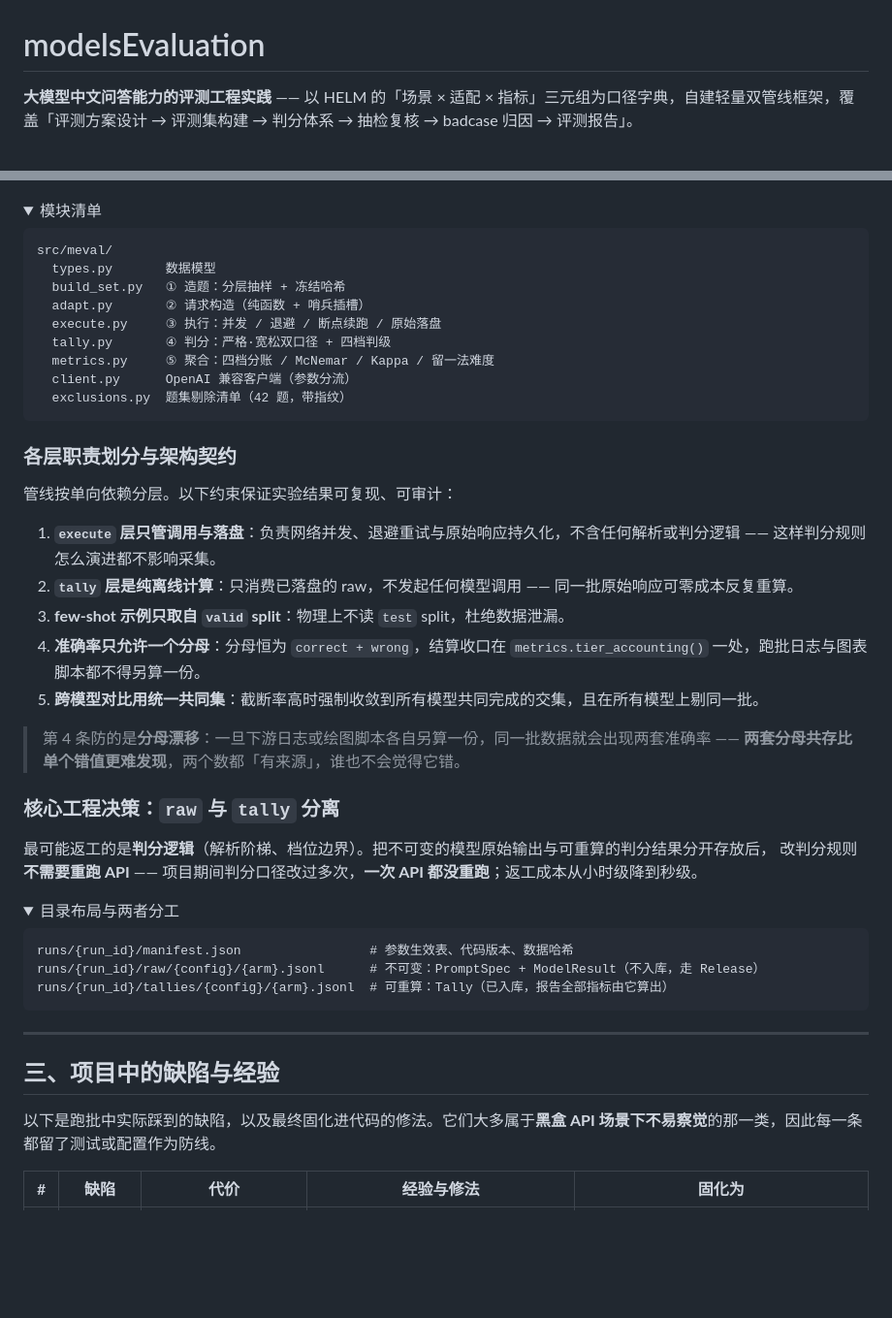
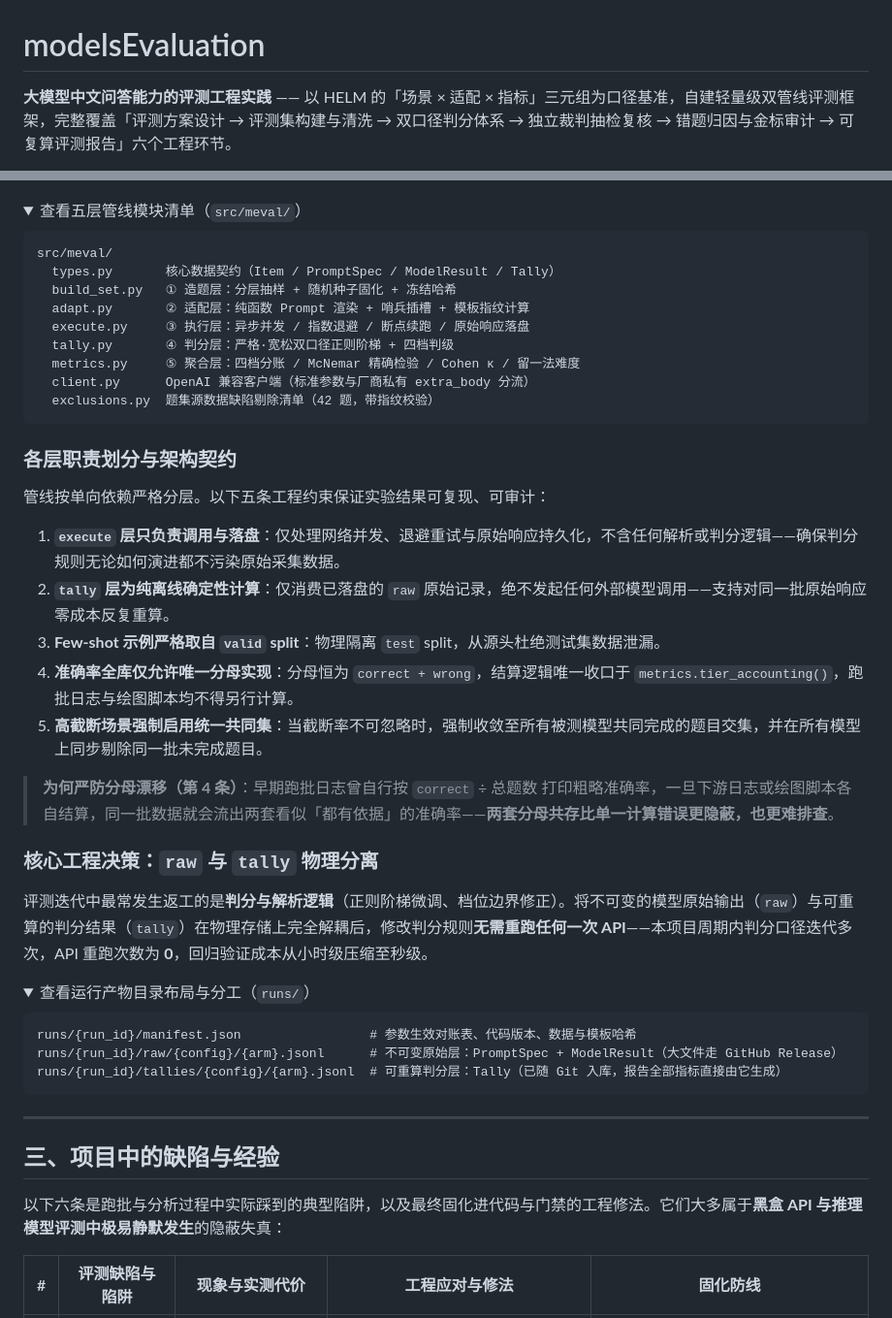
Before and after one commit to stardust211204/modelsEvaluationForChineseQA, a Markdown page: README.md, 2 parts joined by grey strips. Shown at 97% size. GitHub-like rendering; folded sections open; blank space fills up the shorter version.

````diff
--- a/README.md
+++ b/README.md
@@ -1,4 +1,4 @@
 # modelsEvaluation
 
-**大模型中文问答能力的评测工程实践** —— 以 HELM 的「场景 × 适配 × 指标」三元组为口径字典，自建轻量双管线框架，覆盖「评测方案设计 → 评测集构建 → 判分体系 → 抽检复核 → badcase 归因 → 评测报告」。
+**大模型中文问答能力的评测工程实践** —— 以 HELM 的「场景 × 适配 × 指标」三元组为口径基准，自建轻量级双管线评测框架，完整覆盖「评测方案设计 → 评测集构建与清洗 → 双口径判分体系 → 独立裁判抽检复核 → 错题归因与金标审计 → 可复算评测报告」六个工程环节。
 
@@ -48,46 +48,45 @@ HELM 已于 2026-06-01 进入 maintenance mode，且其前提（开放权重 + l
 ![准确率评测管线的分层结构](figures/40_pipeline_main.png)
 
 <details>
-<summary>模块清单</summary>
+<summary>查看五层管线模块清单（<code>src/meval/</code>）</summary>
 
 ```
 src/meval/
-  types.py       数据模型
-  build_set.py   ① 造题：分层抽样 + 冻结哈希
-  adapt.py       ② 请求构造（纯函数 + 哨兵插槽）
-  execute.py     ③ 执行：并发 / 退避 / 断点续跑 / 原始落盘
-  tally.py       ④ 判分：严格·宽松双口径 + 四档判级
-  metrics.py     ⑤ 聚合：四档分账 / McNemar / Kappa / 留一法难度
-  client.py      OpenAI 兼容客户端（参数分流）
-  exclusions.py  题集剔除清单（42 题，带指纹）
+  types.py       核心数据契约（Item / PromptSpec / ModelResult / Tally）
+  build_set.py   ① 造题层：分层抽样 + 随机种子固化 + 冻结哈希
+  adapt.py       ② 适配层：纯函数 Prompt 渲染 + 哨兵插槽 + 模板指纹计算
+  execute.py     ③ 执行层：异步并发 / 指数退避 / 断点续跑 / 原始响应落盘
+  tally.py       ④ 判分层：严格·宽松双口径正则阶梯 + 四档判级
+  metrics.py     ⑤ 聚合层：四档分账 / McNemar 精确检验 / Cohen κ / 留一法难度
+  client.py      OpenAI 兼容客户端（标准参数与厂商私有 extra_body 分流）
+  exclusions.py  题集源数据缺陷剔除清单（42 题，带指纹校验）
 ```
 
 </details>
 
 ### 各层职责划分与架构契约
 
-管线按单向依赖分层。以下约束保证实验结果可复现、可审计：
+管线按单向依赖严格分层。以下五条工程约束保证实验结果可复现、可审计：
 
-1. **`execute` 层只管调用与落盘**：负责网络并发、退避重试与原始响应持久化，不含任何解析或判分逻辑 —— 这样判分规则怎么演进都不影响采集。
-2. **`tally` 层是纯离线计算**：只消费已落盘的 raw，不发起任何模型调用 —— 同一批原始响应可零成本反复重算。
-3. **few-shot 示例只取自 `valid` split**：物理上不读 `test` split，杜绝数据泄漏。
-4. **准确率只允许一个分母**：分母恒为 `correct + wrong`，结算收口在 `metrics.tier_accounting()` 一处，跑批日志与图表脚本都不得另算一份。
-5. **跨模型对比用统一共同集**：截断率高时强制收敛到所有模型共同完成的交集，且在所有模型上剔同一批。
+1. **`execute` 层只负责调用与落盘**：仅处理网络并发、退避重试与原始响应持久化，不含任何解析或判分逻辑——确保判分规则无论如何演进都不污染原始采集数据。
+2. **`tally` 层为纯离线确定性计算**：仅消费已落盘的 `raw` 原始记录，绝不发起任何外部模型调用——支持对同一批原始响应零成本反复重算。
+3. **Few-shot 示例严格取自 `valid` split**：物理隔离 `test` split，从源头杜绝测试集数据泄漏。
+4. **准确率全库仅允许唯一分母实现**：分母恒为 `correct + wrong`，结算逻辑唯一收口于 `metrics.tier_accounting()`，跑批日志与绘图脚本均不得另行计算。
+5. **高截断场景强制启用统一共同集**：当截断率不可忽略时，强制收敛至所有被测模型共同完成的题目交集，并在所有模型上同步剔除同一批未完成题目。
 
-> 第 4 条防的是**分母漂移**：一旦下游日志或绘图脚本各自另算一份，同一批数据就会出现两套准确率 —— **两套分母共存比单个错值更难发现**，两个数都「有来源」，谁也不会觉得它错。
+> **为何严防分母漂移（第 4 条）**：早期跑批日志曾自行按 `correct` ÷ 总题数 打印粗略准确率，一旦下游日志或绘图脚本各自结算，同一批数据就会流出两套看似「都有依据」的准确率——**两套分母共存比单一计算错误更隐蔽，也更难排查**。
 
-### 核心工程决策：`raw` 与 `tally` 分离
+### 核心工程决策：`raw` 与 `tally` 物理分离
 
-最可能返工的是**判分逻辑**（解析阶梯、档位边界）。把不可变的模型原始输出与可重算的判分结果分开存放后，
-改判分规则**不需要重跑 API** —— 项目期间判分口径改过多次，**一次 API 都没重跑**；返工成本从小时级降到秒级。
+评测迭代中最常发生返工的是**判分与解析逻辑**（正则阶梯微调、档位边界修正）。将不可变的模型原始输出（`raw`）与可重算的判分结果（`tally`）在物理存储上完全解耦后，修改判分规则**无需重跑任何一次 API**——本项目周期内判分口径迭代多次，API 重跑次数为 **0**，回归验证成本从小时级压缩至秒级。
 
 <details>
-<summary>目录布局与两者分工</summary>
+<summary>查看运行产物目录布局与分工（<code>runs/</code>）</summary>
 
 ```
-runs/{run_id}/manifest.json                 # 参数生效表、代码版本、数据哈希
-runs/{run_id}/raw/{config}/{arm}.jsonl      # 不可变：PromptSpec + ModelResult（不入库，走 Release）
-runs/{run_id}/tallies/{config}/{arm}.jsonl  # 可重算：Tally（已入库，报告全部指标由它算出）
+runs/{run_id}/manifest.json                 # 参数生效对账表、代码版本、数据与模板哈希
+runs/{run_id}/raw/{config}/{arm}.jsonl      # 不可变原始层：PromptSpec + ModelResult（大文件走 GitHub Release）
+runs/{run_id}/tallies/{config}/{arm}.jsonl  # 可重算判分层：Tally（已随 Git 入库，报告全部指标直接由它生成）
 ```
 
 </details>
@@ -96,7 +95,7 @@ runs/{run_id}/tallies/{config}/{arm}.jsonl  # 可重算：Tally（已入库，
 
 ## 三、项目中的缺陷与经验
 
-以下是跑批中实际踩到的缺陷，以及最终固化进代码的修法。它们大多属于**黑盒 API 场景下不易察觉**的那一类，因此每一条都留了测试或配置作为防线。
+以下六条是跑批与分析过程中实际踩到的典型陷阱，以及最终固化进代码与门禁的工程修法。它们大多属于**黑盒 API 与推理模型评测中极易静默发生**的隐蔽失真：
 
-| # | 缺陷 | 代价 | 经验与修法 | 固化为 |
+| # | 评测缺陷与陷阱 | 现象与实测代价 | 工程应对与修法 | 固化防线 |
 |---|---|---|---|---|
````
Also changed, not shown: other parts of README.md (+69 -59 lines).
